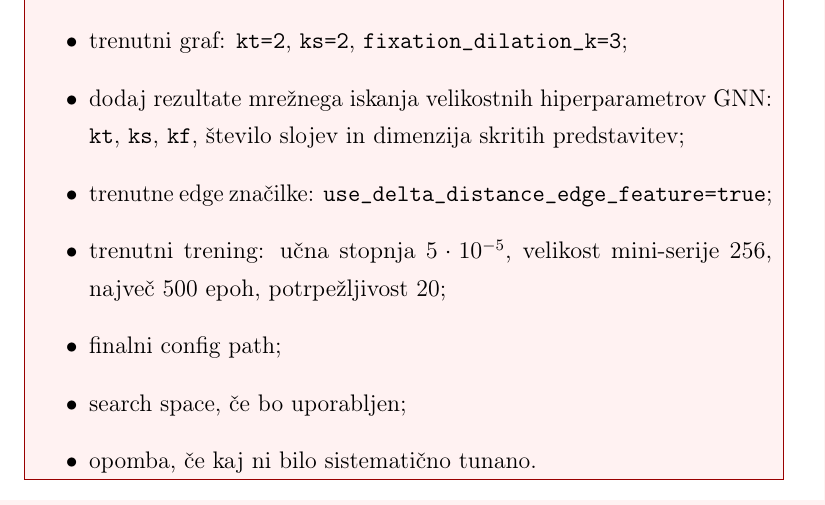
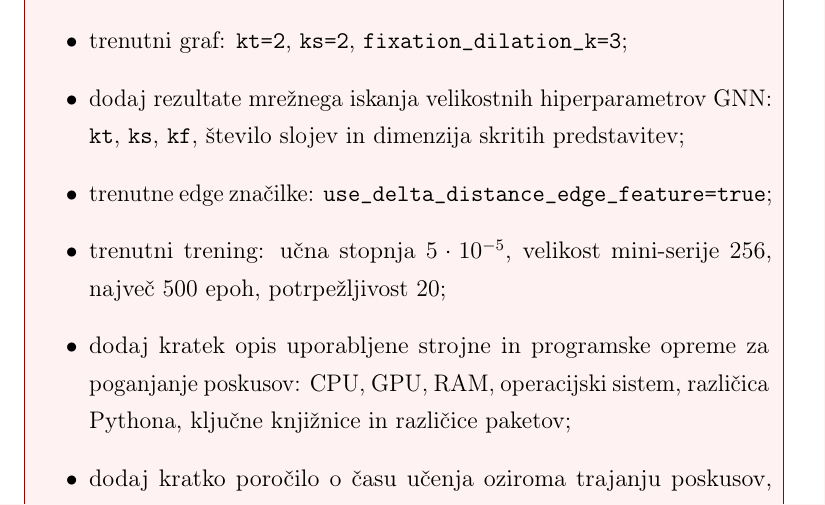
Before and after one commit to Space0code/diploma-latex, a LaTeX thesis (diploma.tex, which reads dodatki/B_hiperparametri.tex): part of page 120 of 129, cut so that both start at the same text. Compiled offline with pdfLaTeX.

Commit message:
Add appendix TODO for experiment environment

```diff
--- a/dodatki/B_hiperparametri.tex
+++ b/dodatki/B_hiperparametri.tex
@@ -14,6 +14,8 @@
     \item dodaj rezultate mrežnega iskanja velikostnih hiperparametrov GNN: \texttt{kt}, \texttt{ks}, \texttt{kf}, število slojev in dimenzija skritih predstavitev;
     \item trenutne edge značilke: \texttt{use\_delta\_distance\_edge\_feature=true};
     \item trenutni trening: učna stopnja $5\cdot 10^{-5}$, velikost mini-serije 256, največ 500 epoh, potrpežljivost 20;
+    \item dodaj kratek opis uporabljene strojne in programske opreme za poganjanje poskusov: CPU, GPU, RAM, operacijski sistem, različica Pythona, ključne knjižnice in različice paketov;
+    \item dodaj kratko poročilo o času učenja oziroma trajanju poskusov, po potrebi ločeno za glavne modele, protokole delitev in mrežna iskanja;
     \item finalni config path;
     \item search space, če bo uporabljen;
     \item opomba, če kaj ni bilo sistematično tunano.
```
